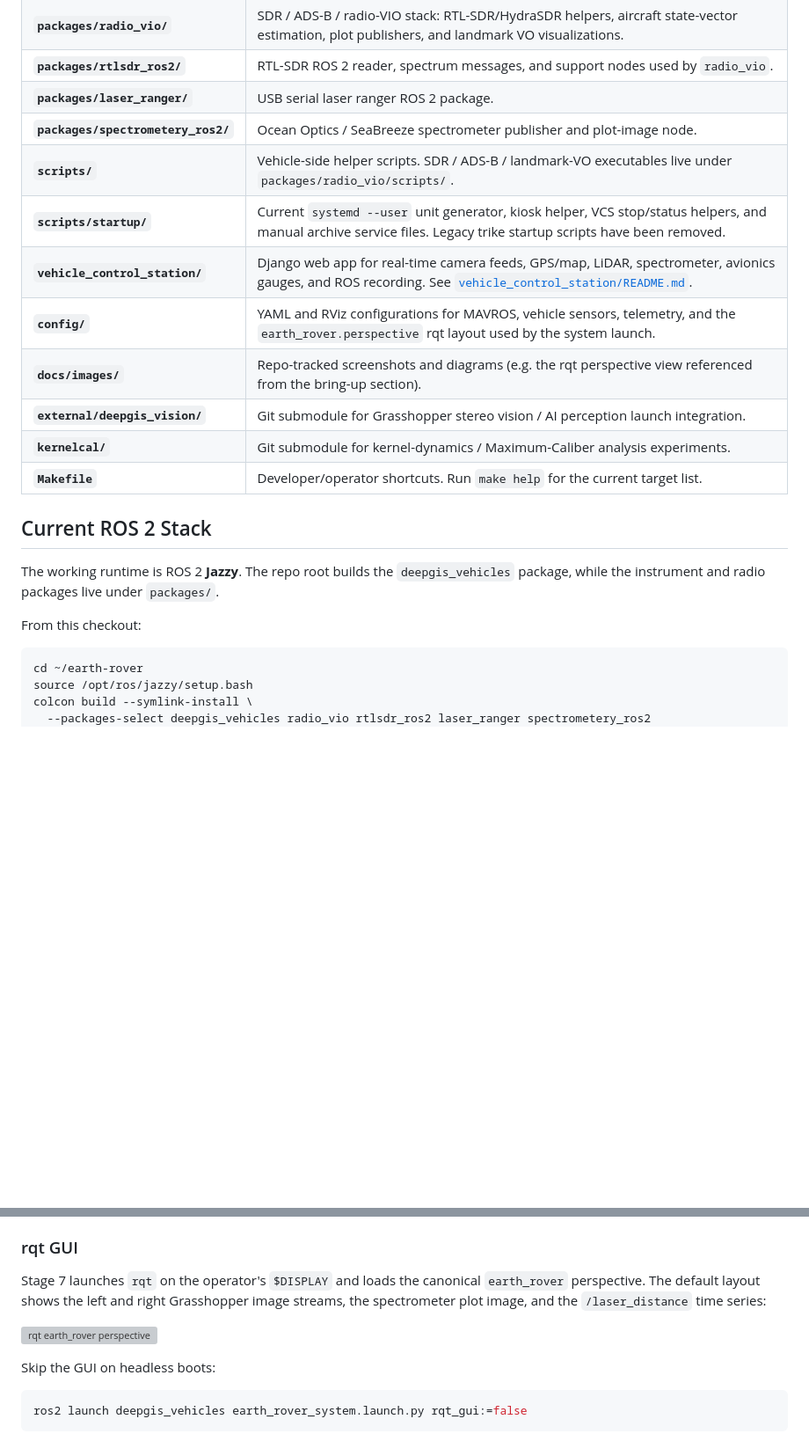
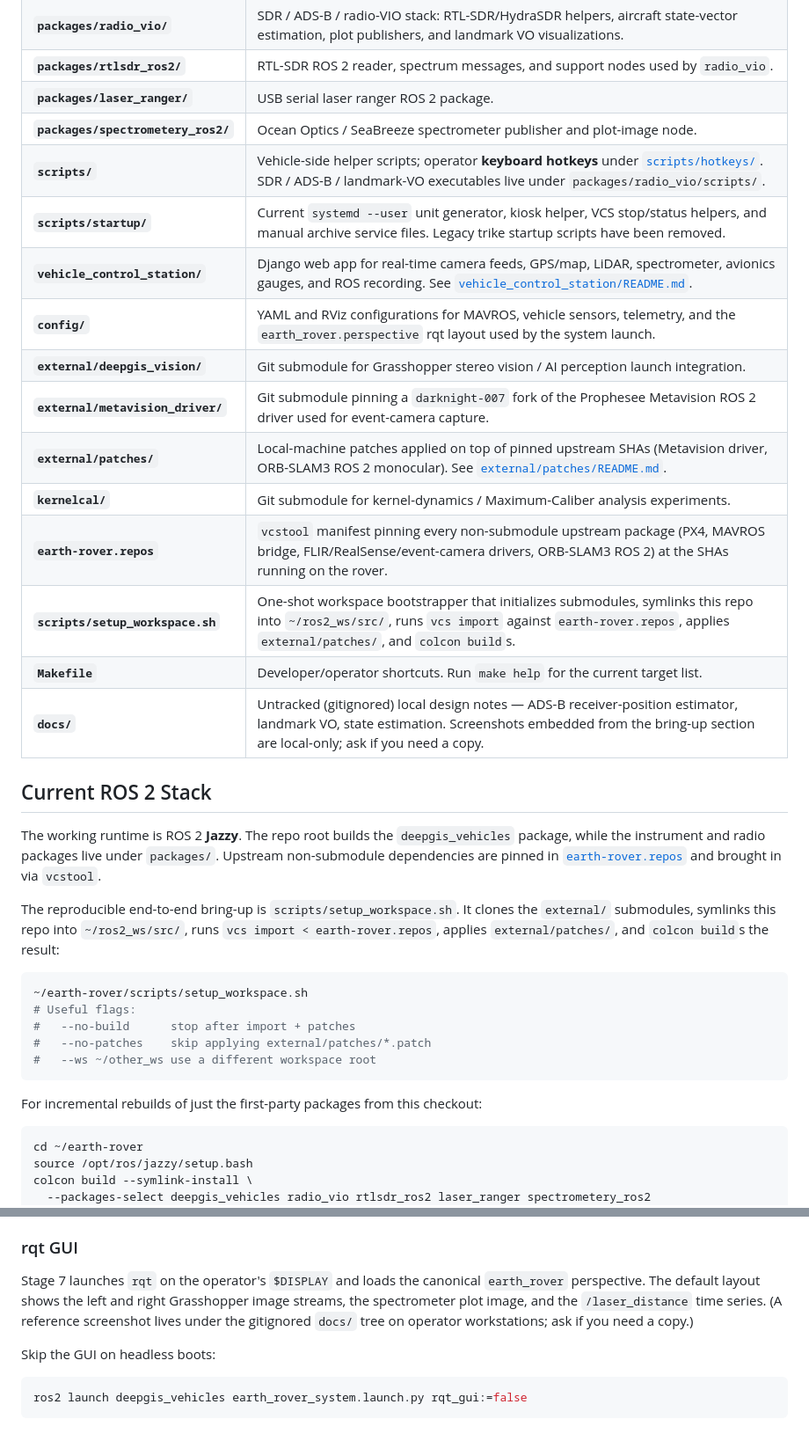
Before and after one commit to Earth-Innovation-Hub/earth-rover, a Markdown page: README.md, 2 parts joined by grey strips. Shown at 88% size. Drawn GitHub-style; blank space fills up the shorter version; grey boxes are pictures that could not be loaded.

````diff
--- a/README.md
+++ b/README.md
@@ -126,21 +126,40 @@ https://www.youtube.com/watch?v=2V3Mc3UAJss
 | **`packages/rtlsdr_ros2/`** | RTL-SDR ROS 2 reader, spectrum messages, and support nodes used by `radio_vio`. |
 | **`packages/laser_ranger/`** | USB serial laser ranger ROS 2 package. |
 | **`packages/spectrometery_ros2/`** | Ocean Optics / SeaBreeze spectrometer publisher and plot-image node. |
-| **`scripts/`** | Vehicle-side helper scripts. SDR / ADS-B / landmark-VO executables live under `packages/radio_vio/scripts/`. |
+| **`scripts/`** | Vehicle-side helper scripts; operator **keyboard hotkeys** under [`scripts/hotkeys/`](scripts/hotkeys/). SDR / ADS-B / landmark-VO executables live under `packages/radio_vio/scripts/`. |
 | **`scripts/startup/`** | Current `systemd --user` unit generator, kiosk helper, VCS stop/status helpers, and manual archive service files. Legacy trike startup scripts have been removed. |
 | **`vehicle_control_station/`** | Django web app for real-time camera feeds, GPS/map, LiDAR, spectrometer, avionics gauges, and ROS recording. See [`vehicle_control_station/README.md`](vehicle_control_station/README.md). |
 | **`config/`** | YAML and RViz configurations for MAVROS, vehicle sensors, telemetry, and the `earth_rover.perspective` rqt layout used by the system launch. |
-| **`docs/images/`** | Repo-tracked screenshots and diagrams (e.g. the rqt perspective view referenced from the bring-up section). |
 | **`external/deepgis_vision/`** | Git submodule for Grasshopper stereo vision / AI perception launch integration. |
+| **`external/metavision_driver/`** | Git submodule pinning a `darknight-007` fork of the Prophesee Metavision ROS 2 driver used for event-camera capture. |
+| **`external/patches/`** | Local-machine patches applied on top of pinned upstream SHAs (Metavision driver, ORB-SLAM3 ROS 2 monocular). See [`external/patches/README.md`](external/patches/README.md). |
 | **`kernelcal/`** | Git submodule for kernel-dynamics / Maximum-Caliber analysis experiments. |
+| **`earth-rover.repos`** | `vcstool` manifest pinning every non-submodule upstream package (PX4, MAVROS bridge, FLIR/RealSense/event-camera drivers, ORB-SLAM3 ROS 2) at the SHAs running on the rover. |
+| **`scripts/setup_workspace.sh`** | One-shot workspace bootstrapper that initializes submodules, symlinks this repo into `~/ros2_ws/src/`, runs `vcs import` against `earth-rover.repos`, applies `external/patches/`, and `colcon build`s. |
 | **`Makefile`** | Developer/operator shortcuts. Run `make help` for the current target list. |
+| **`docs/`** | Untracked (gitignored) local design notes — ADS-B receiver-position estimator, landmark VO, state estimation. Screenshots embedded from the bring-up section are local-only; ask if you need a copy. |
 
 ## Current ROS 2 Stack
 
 The working runtime is ROS 2 **Jazzy**. The repo root builds the `deepgis_vehicles`
 package, while the instrument and radio packages live under `packages/`.
+Upstream non-submodule dependencies are pinned in
+[`earth-rover.repos`](earth-rover.repos) and brought in via `vcstool`.
 
-From this checkout:
+The reproducible end-to-end bring-up is `scripts/setup_workspace.sh`. It clones
+the `external/` submodules, symlinks this repo into `~/ros2_ws/src/`, runs
+`vcs import < earth-rover.repos`, applies `external/patches/`, and
+`colcon build`s the result:
+
+```bash
+~/earth-rover/scripts/setup_workspace.sh
+# Useful flags:
+#   --no-build      stop after import + patches
+#   --no-patches    skip applying external/patches/*.patch
+#   --ws ~/other_ws use a different workspace root
+```
+
+For incremental rebuilds of just the first-party packages from this checkout:
 
 ```bash
 cd ~/earth-rover
@@ -262,9 +302,8 @@ sensor.
 Stage 7 launches `rqt` on the operator's `$DISPLAY` and loads the canonical
 `earth_rover` perspective. The default layout shows the left and right
 Grasshopper image streams, the spectrometer plot image, and the
-`/laser_distance` time series:
-
-![rqt earth_rover perspective](docs/images/rqt_earth_rover_perspective.png)
+`/laser_distance` time series. (A reference screenshot lives under the
+gitignored `docs/` tree on operator workstations; ask if you need a copy.)
 
 Skip the GUI on headless boots:
 
````
Also changed, not shown: other parts of README.md (+33 -1 lines).
